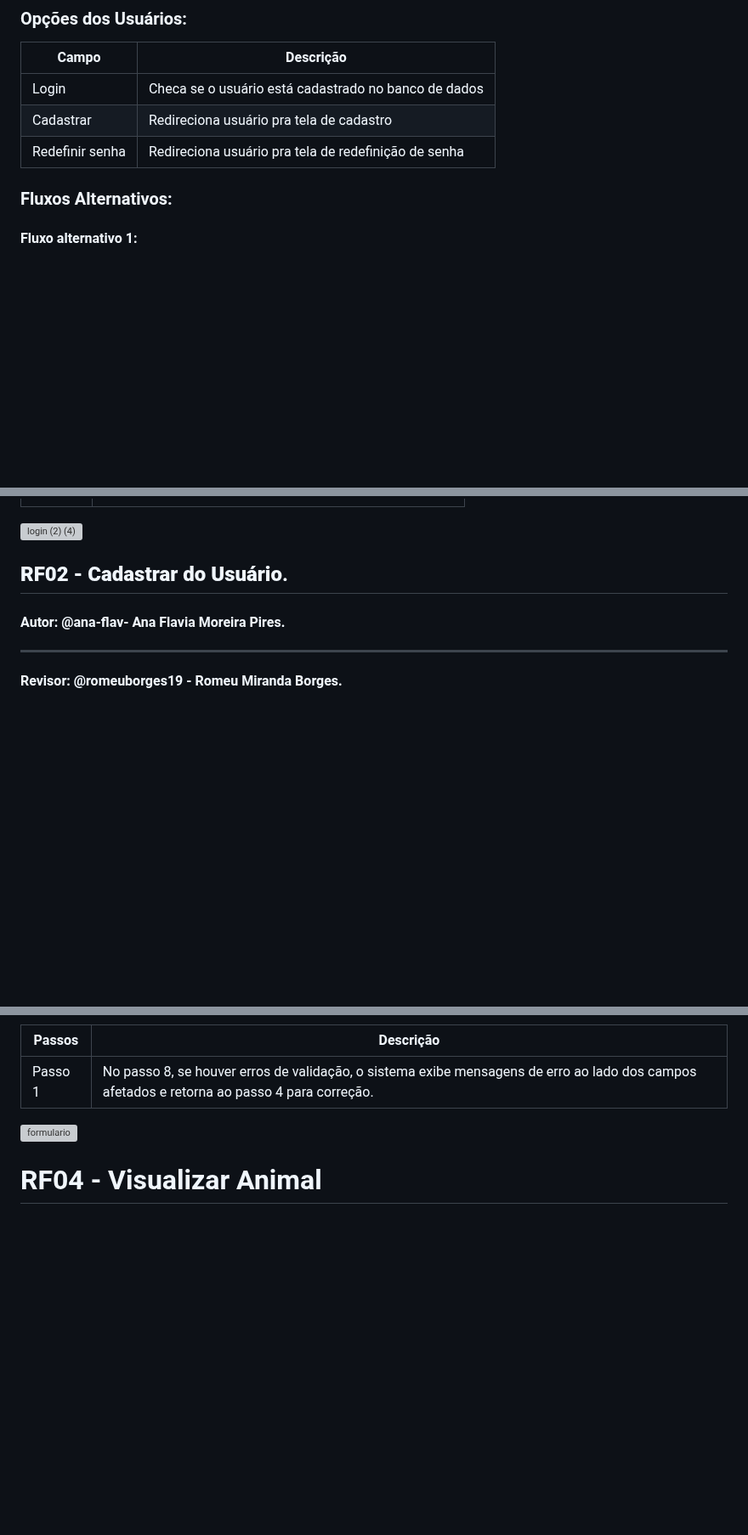
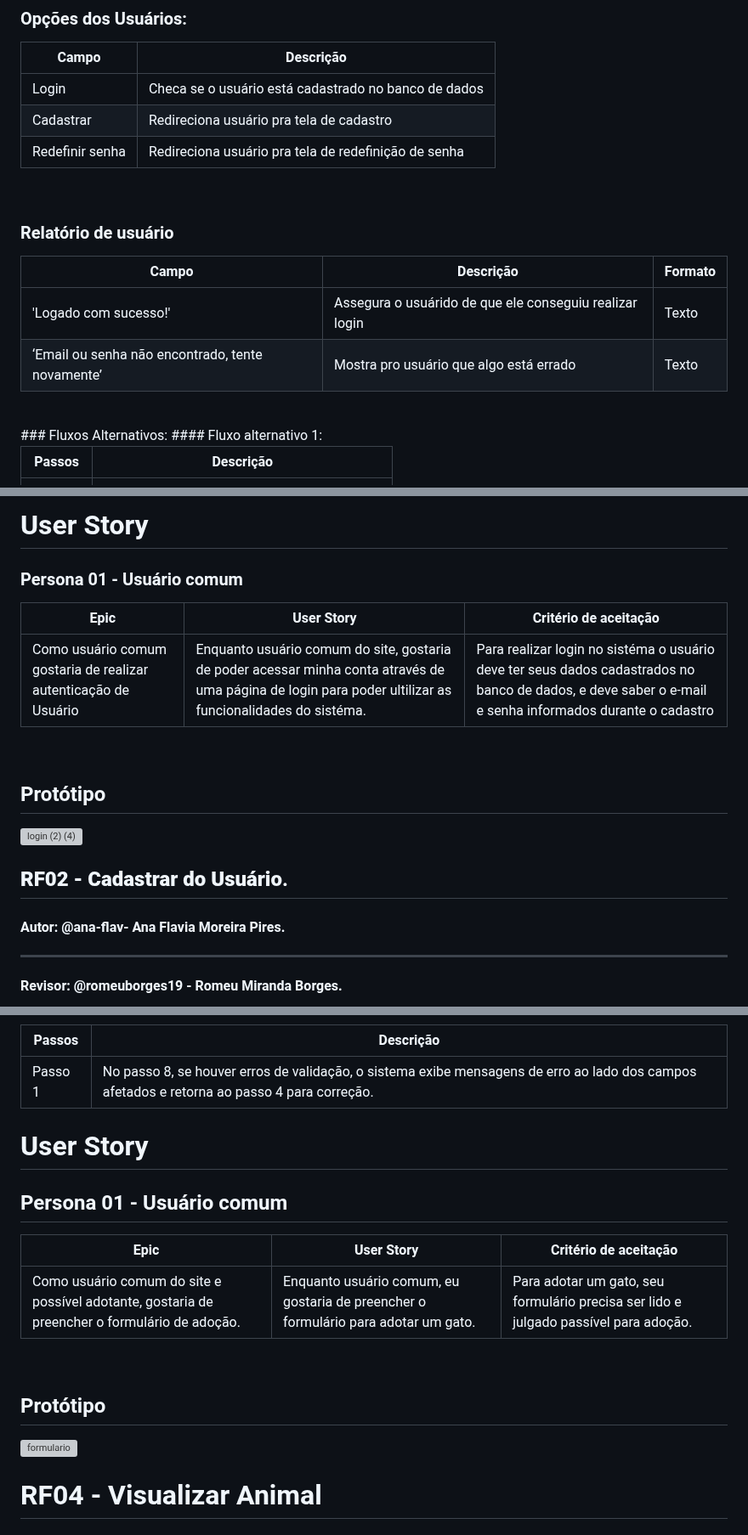
Before and after one commit to Kal-il/ES-2023_2-Adoteme, a Markdown page: README.md, 3 parts joined by grey strips. Shown at 85% size. Rendered like a GitHub page; blank space fills up the shorter version; grey boxes are pictures that could not be loaded.

Commit message:
docs(README) Revisão de erros ortográficos e generalização da edição dos requisitos funcionais 1, 3, 4 e 6

```diff
--- a/README.md
+++ b/README.md
@@ -69,6 +68,15 @@ O "AdoteMe" é uma plataforma digital inovadora desenvolvida para unir coraçõe
 |Cadastrar                                | Redireciona usuário pra tela de cadastro        |
 |Redefinir senha                          | Redireciona usuário pra tela de redefinição de senha         |
 
+<br/>
+
+### Relatório de usuário
+
+| Campo | Descrição | Formato |
+| ----- | --------- | ------- |
+| 'Logado com sucesso!' | Assegura o usuárido de que ele conseguiu realizar login | Texto   |
+| ‘Email ou senha não encontrado, tente novamente’ | Mostra pro usuário que algo está errado | Texto   |
+<br/>
  ### Fluxos Alternativos:
  #### Fluxo alternativo 1:
 
@@ -88,5 +97,14 @@ O "AdoteMe" é uma plataforma digital inovadora desenvolvida para unir coraçõe
 
+# User Story
 
+### Persona 01 - Usuário comum
+
+|     Epic     |     User Story     | Critério de aceitação |
+|--------------| ------------------ | --------------------- |
+|  Como usuário comum gostaria de realizar autenticação de Usuário  | Enquanto usuário comum do site, gostaria de poder acessar minha conta através de uma página de login para poder ultilizar as funcionalidades do sistéma.  |  Para realizar login no sistéma o usuário deve ter seus dados cadastrados no banco de dados, e deve saber o e-mail e senha informados durante o cadastro |
+<br/>
+
+## Protótipo
 ![login (2) (4)](https://uploaddeimagens.com.br/images/004/605/432/original/login_%282%29_%284%29.png?1694550634)
 
 
@@ -238,7 +256,17 @@ O "AdoteMe" é uma plataforma digital inovadora desenvolvida para unir coraçõe
 | -------- | ------------------------------------------------------------------------- |
 | Passo 1  | No passo 8, se houver erros de validação, o sistema exibe mensagens de erro ao lado dos campos afetados e retorna ao passo 4 para correção.|
 
+# User Story
+## Persona 01 - Usuário comum
 
+
+| Epic       | User Story                 | Critério de aceitação |
+| ----------- | ------------------------- | ------ |
+| Como usuário comum do site e possível adotante, gostaria de preencher o formulário de adoção. | Enquanto usuário comum, eu gostaria de preencher o formulário para adotar um gato. | Para adotar um gato, seu formulário precisa ser lido e julgado passível para adoção.
+
+<br/>
+
+## Protótipo
 ![formulario](https://uploaddeimagens.com.br/images/004/605/447/original/formulario.png?1694552460)
 
 # RF04 - Visualizar Animal
```
Also changed, not shown: other parts of README.md (+22 -7 lines).
